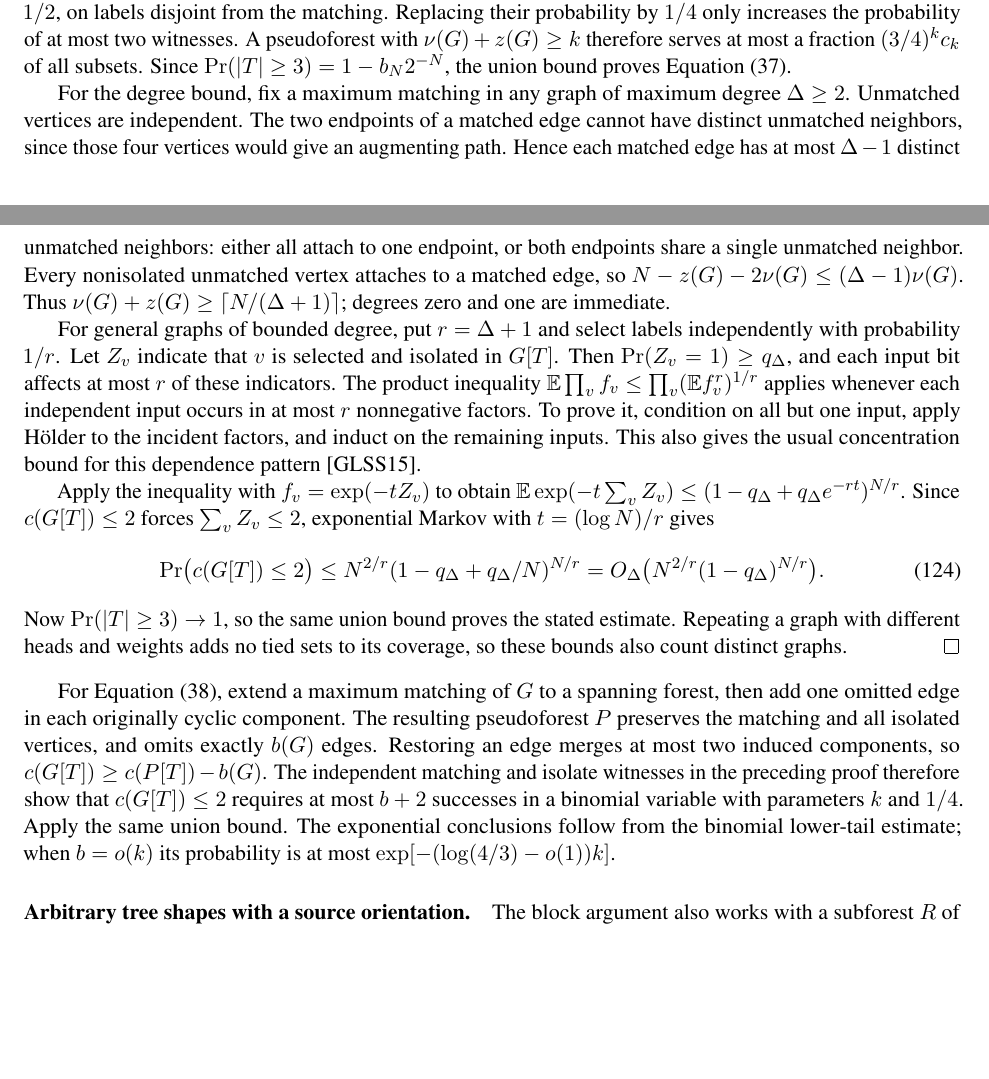
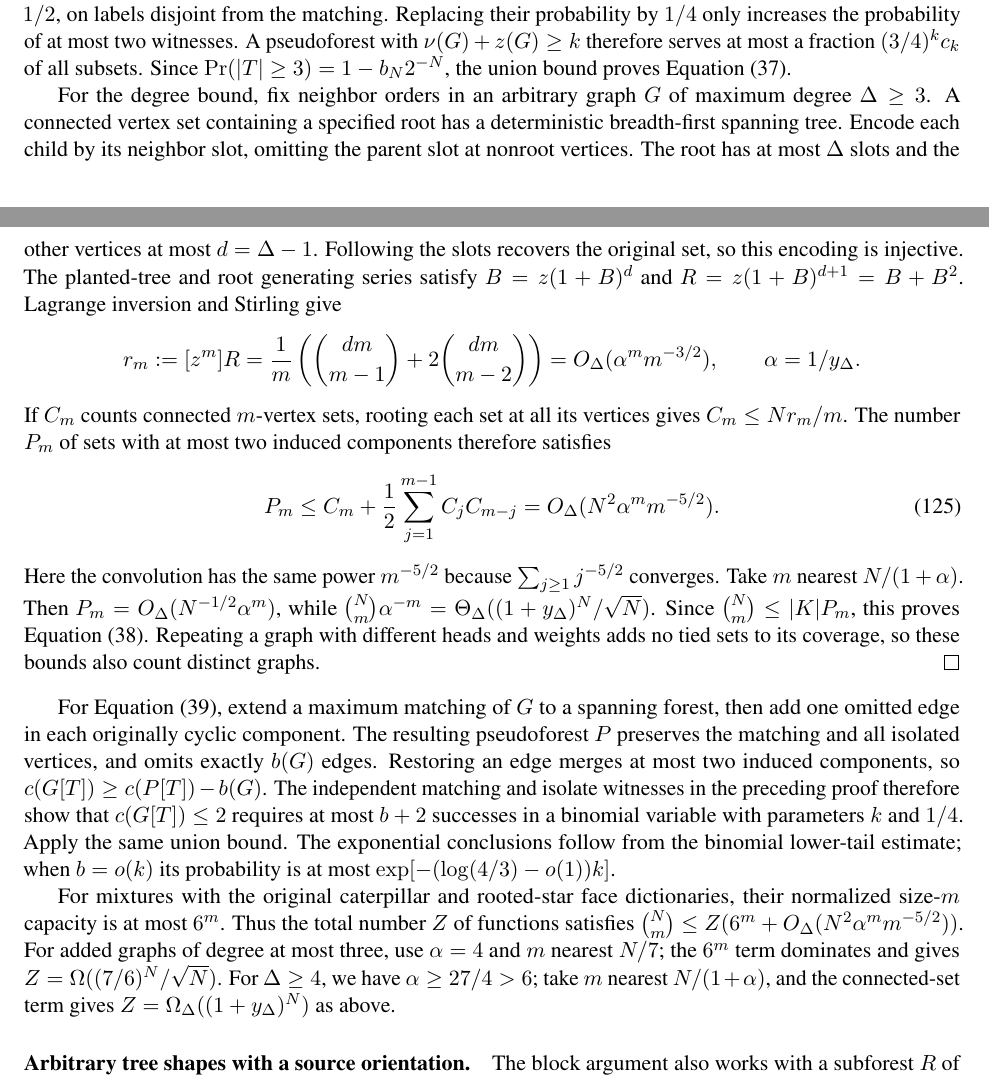
Before and after one commit to JayPiZimmermann/Max_Caterpillar, a LaTeX paper (paper/main.tex): two parts of pages 28 and 29 of 42, joined at a grey line, cut so that both start at the same text, the shorter picture padded with empty space. Compiled offline with pdfLaTeX.

Commit message:
Use connected-set coefficients for sharp bounded-degree exponential bounds

```diff
--- a/paper/main.tex
+++ b/paper/main.tex
@@ -234,7 +234,8 @@
 \DeclareSourceEquation{eq:weighted-forest-count}{https://github.com/JayPiZimmermann/Max\_Caterpillar/blob/4c9fbe4f63066e44d1f68bc184edc929d00a937b/research/sN/trees/overnight\_pseudoforest\_matching.md}
 \DeclareSourceEquation{eq:matching-witnesses}{https://github.com/JayPiZimmermann/Max\_Caterpillar/blob/4c9fbe4f63066e44d1f68bc184edc929d00a937b/research/sN/trees/overnight\_pseudoforest\_matching.md}
 \DeclareSourceEquation{eq:bounded-excess-count}{https://github.com/JayPiZimmermann/Max\_Caterpillar/blob/61b26cf955427ab7fbc6919a51623c98fded4740/research/sN/trees/overnight\_bounded\_excess.md}
-\DeclareSourceEquation{eq:weighted-isolates}{https://github.com/JayPiZimmermann/Max\_Caterpillar/blob/6bd6f73902686fae54968dc339b92fa94fdbbd59/research/sN/trees/overnight\_read\_degree.md}
+\DeclareSourceEquation{eq:bounded-degree-count}{https://github.com/JayPiZimmermann/Max\_Caterpillar/blob/06d5a6b507f075499531445e88c1cee1f45e89fd/research/sN/trees/overnight\_upper\_connected\_coefficients.md}
+\DeclareSourceEquation{eq:connected-capacity}{https://github.com/JayPiZimmermann/Max\_Caterpillar/blob/06d5a6b507f075499531445e88c1cee1f45e89fd/research/sN/trees/overnight\_upper\_connected\_coefficients.md}
 \makeatletter
 \AtBeginDocument{%
 \let\paper@linked@tagform\tagform@
@@ -1974,37 +1981,31 @@ most a fraction $(3/4)^k c_k$ of all subsets. Since
 $\Pr(|T|\geq3)=1-b_N2^{-N}$, the union bound proves
 \Cref{eq:weighted-forest-count}.
 
-For the degree bound, fix a maximum matching in any graph of maximum degree
-$\Delta\geq2$. Unmatched vertices are independent. The two endpoints of a
-matched edge cannot have distinct unmatched neighbors, since those four
-vertices would give an augmenting path. Hence each matched edge has at
-most $\Delta-1$ distinct unmatched neighbors: either all attach to one
-endpoint, or both endpoints share a single unmatched neighbor. Every
-nonisolated unmatched vertex attaches to a matched edge, so
-$N-z(G)-2\nu(G)\leq(\Delta-1)\nu(G)$.
-Thus $\nu(G)+z(G)\geq\lceil N/(\Delta+1)\rceil$; degrees zero and one
-are immediate.
-
-For general graphs of bounded degree, put $r=\Delta+1$ and select labels
-independently with probability $1/r$. Let $Z_v$ indicate that $v$ is selected
-and isolated in $G[T]$. Then $\Pr(Z_v=1)\geq q_\Delta$, and each input bit
-affects at most $r$ of these indicators. The product inequality
-$\mathbb E\prod_v f_v\leq\prod_v(\mathbb E f_v^r)^{1/r}$ applies whenever
-each independent input occurs in at most $r$ nonnegative factors.
-To prove it, condition on all but one input, apply H\"older to the incident
-factors, and induct on the remaining inputs. This also gives the usual
-concentration bound for this dependence pattern~\cite{GavinskyEtAl}.
-
-Apply the inequality with $f_v=\exp(-tZ_v)$ to obtain
-$\mathbb E\exp(-t\sum_v Z_v)\leq(1-q_\Delta+q_\Delta e^{-rt})^{N/r}$.
-Since $c(G[T])\leq2$ forces $\sum_v Z_v\leq2$, exponential Markov with
-$t=(\log N)/r$ gives
-\begin{align}\label{eq:weighted-isolates}
- \Pr\bigl(c(G[T])\leq2\bigr)
- \leq N^{2/r}(1-q_\Delta+q_\Delta/N)^{N/r}
- =O_\Delta\bigl(N^{2/r}(1-q_\Delta)^{N/r}\bigr).
-\end{align}
-Now $\Pr(|T|\geq3)\to1$, so the same union bound proves the stated estimate.
+For the degree bound, fix neighbor orders in an arbitrary graph $G$ of
+maximum degree $\Delta\geq3$. A connected vertex set containing a specified
+root has a deterministic breadth-first spanning tree. Encode each child by
+its neighbor slot, omitting the parent slot at nonroot vertices. The root
+has at most $\Delta$ slots and the other vertices at most $d=\Delta-1$.
+Following the slots recovers the original set, so this encoding is injective.
+The planted-tree and root generating series satisfy
+$B=z(1+B)^d$ and $R=z(1+B)^{d+1}=B+B^2$. Lagrange inversion and Stirling give
+\[
+ r_m:=[z^m]R
+ =\frac1m\left(\binom{dm}{m-1}+2\binom{dm}{m-2}\right)
+ =O_\Delta(\alpha^m m^{-3/2}),\qquad \alpha=1/y_\Delta.
+\]
+If $C_m$ counts connected $m$-vertex sets, rooting each set at all its vertices
+gives $C_m\leq Nr_m/m$. The number $P_m$ of sets with at most two induced
+components therefore satisfies
+\begin{align}\label{eq:connected-capacity}
+ P_m\leq C_m+\frac12\sum_{j=1}^{m-1}C_jC_{m-j}
+ =O_\Delta(N^2\alpha^m m^{-5/2}).
+\end{align}
+Here the convolution has the same power $m^{-5/2}$ because
+$\sum_{j\geq1}j^{-5/2}$ converges. Take $m$ nearest $N/(1+\alpha)$.
+Then $P_m=O_\Delta(N^{-1/2}\alpha^m)$, while
+$\binom Nm\alpha^{-m}=\Theta_\Delta((1+y_\Delta)^N/\sqrt N)$.
+Since $\binom Nm\leq |K|P_m$, this proves \Cref{eq:bounded-degree-count}.
 Repeating a graph with different heads and weights
 adds no tied sets to its coverage, so these bounds also count distinct graphs.
 \end{Proof}
@@ -2020,6 +2021,17 @@ binomial variable with parameters $k$ and $1/4$. Apply the same union bound.
 The exponential conclusions follow from the binomial lower-tail estimate;
 when $b=o(k)$ its probability is at most
 $\exp[-(\log(4/3)-o(1))k]$.
+
+For mixtures with the original caterpillar and rooted-star face dictionaries,
+their normalized size-$m$ capacity is at most $6^m$. Thus the total number
+$Z$ of functions satisfies
+$\binom Nm\leq Z(6^m+O_\Delta(N^2\alpha^m m^{-5/2}))$.
+For added graphs of degree at most three, use $\alpha=4$ and $m$ nearest
+$N/7$; the $6^m$ term dominates and gives
+$Z=\Omega((7/6)^N/\sqrt N)$.
+For $\Delta\geq4$, we have $\alpha\geq27/4>6$; take $m$ nearest
+$N/(1+\alpha)$, and the connected-set term gives
+$Z=\Omega_\Delta((1+y_\Delta)^N)$ as above.
 
 \paragraph{Arbitrary tree shapes with a source orientation.}
 The block argument also works with a subforest $R$ of the reduced forest:
```
Also changed, not shown: paper/main.pdf, paper/main.tex (23 more changed lines).
